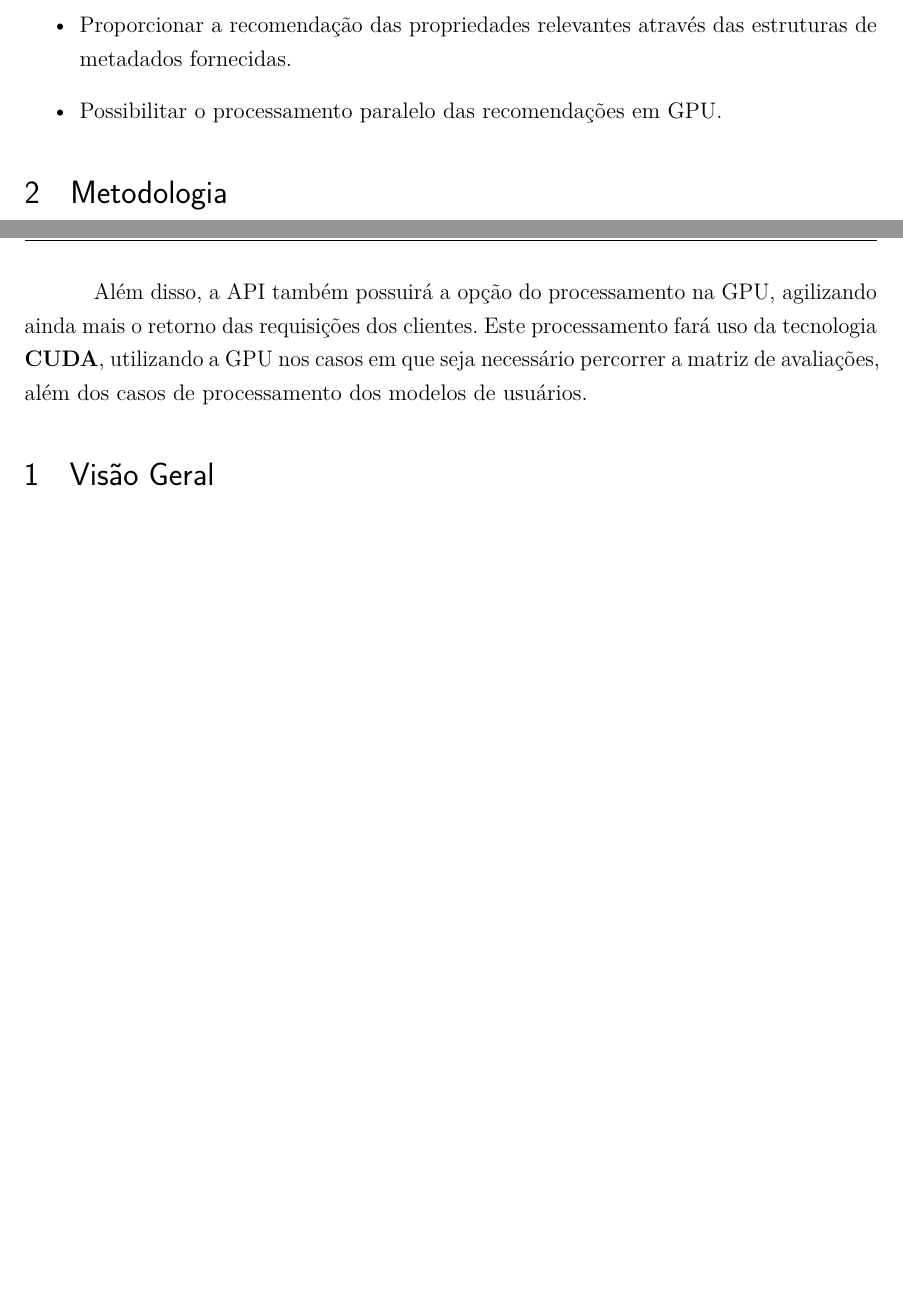
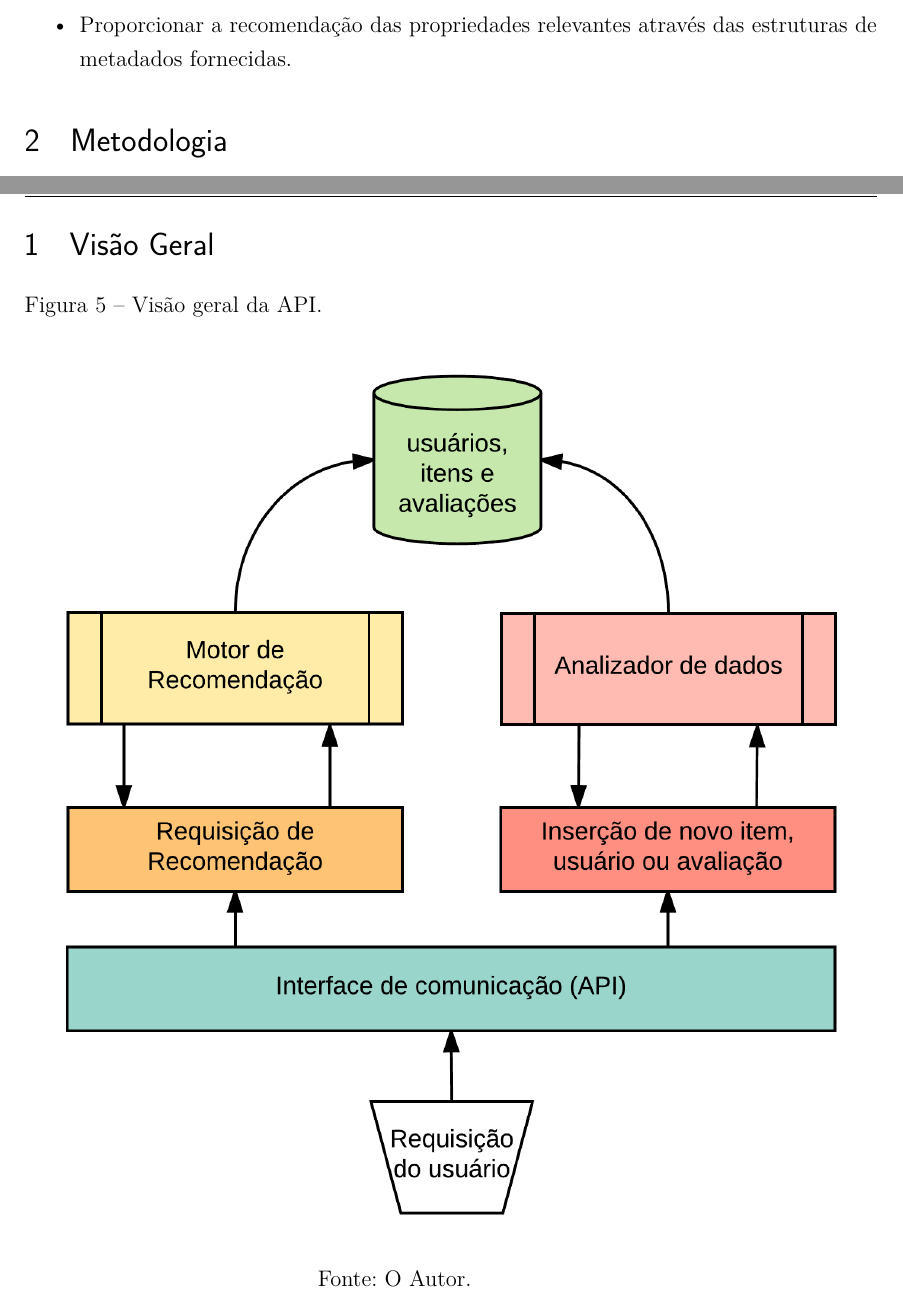
Before and after one commit to iurykrieger/morpy-tcc, a LaTeX thesis (trabalho.tex): two parts of pages 12 and 28 of 33 before the commit and two parts of pages 12 and 28 of 34 after it, joined at a grey line, cut so that both start at the same text, the shorter picture padded with empty space. Compiled offline with pdfLaTeX.

Commit message:
overview figure

```diff
--- a/trabalho.tex
+++ b/trabalho.tex
@@ -248,7 +248,6 @@ Desenvolver uma API web de código aberto para recomendação híbrida de itens
 
 	\item Fornecer uma documentação das funcionalidades visando futura colaboração da comunidade e utilização por outros desenvolvedores.
 	\item Proporcionar a recomendação das propriedades relevantes através das estruturas de metadados fornecidas.
-	\item Possibilitar o processamento paralelo das recomendações em GPU.
 
 \end{itemize}
 
@@ -516,9 +515,18 @@ De posse das estruturas de metadados fornecidas na inicialização, o cliente po
 
 Em um primeiro momento, a API utilizará o método baseado em conteúdo para fornecer as recomendações e predições, uma vez que poucos itens estarão avaliados e o método colaborativo não terá modelos de usuários suficientes. Assim que as métricas de relações entre usuários e quantidade de modelos processados sejam supridas, a API passará a utilizar o método de filtragem colaborativa, caso este esteja gerando recomendações mais precisas.
 
-Além disso, a API também possuirá a opção do processamento na GPU, agilizando ainda mais o retorno das requisições dos clientes. Este processamento fará uso da tecnologia \textbf{CUDA}, utilizando a GPU nos casos em que seja necessário percorrer a matriz de avaliações, além dos casos de processamento dos modelos de usuários.
+\section{Visão Geral}
 
-\section{Visão Geral}
+\begin{figure}[h!tp]
+	\caption{\label{content_based}Visão geral da API.}
+
+	\begin{center}
+		\includegraphics[scale=0.7]{images/MORPY_overview.png}
+	\end{center}
+
+	\hspace{5.5cm}{Fonte: O Autor.}
+
+\end{figure}
 
 \section{O Analisador de Dados}
 
```
Also changed, not shown: images/MORPY_overview.png (added), images/chronology.png (deleted), trabalho.pdf.
